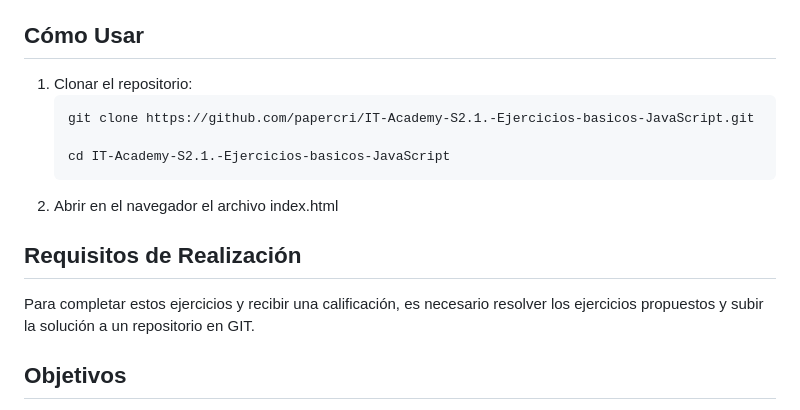
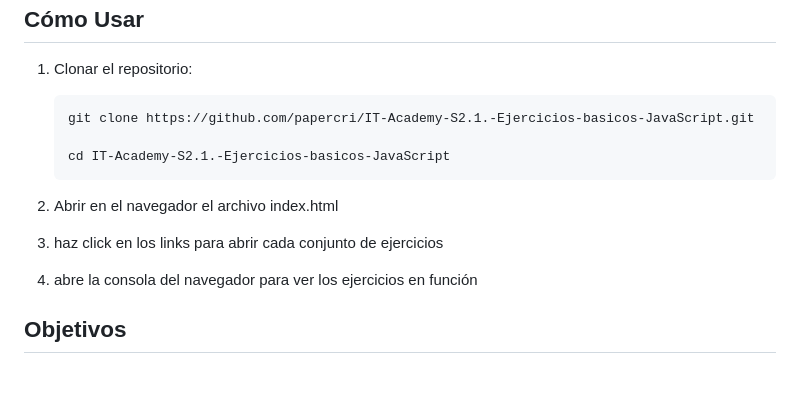
Before and after one commit to papercri/IT-Academy-S2.1.-Ejercicios-basicos-JavaScript, a Markdown page: README.md, the part around the change. GitHub-like rendering; blank space fills up the shorter version.

Commit message:
correccion raedme

````diff
--- a/README.md
+++ b/README.md
@@ -31,9 +31,11 @@ Cada carpeta contiene un archivo `index.js` con los ejercicios a resolver.
    ```
 2. Abrir en el navegador el archivo index.html
 
+3. haz click en los links para abrir cada conjunto de ejercicios
 
-## Requisitos de Realización
-Para completar estos ejercicios y recibir una calificación, es necesario resolver los ejercicios propuestos y subir la solución a un repositorio en GIT.
+4. abre la consola del navegador para ver los ejercicios en función
+
+
 
 ## Objetivos
 - Comprender y practicar el uso de las funciones de flecha.
````
